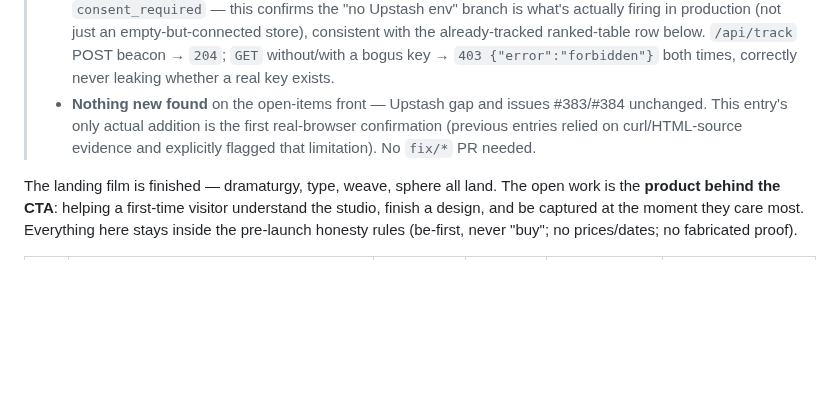
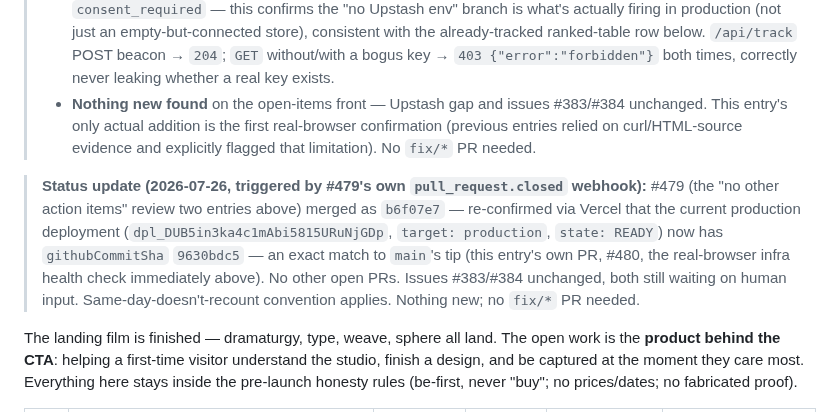
Before and after one commit to Yanisleomoser/UrbanRevolution, a Markdown page: docs/WEBSITE-IMPROVEMENTS.md, the part around the change. GitHub-like rendering; blank space fills up the shorter version.

Commit message:
docs: 2026-07-26 review — #479 merged, no other action items (#481)
Triggered by #479's own pull_request.closed webhook. #479 (the "no other
action items" review) merged as b6f07e7, confirmed via Vercel that main's
new tip (9630bdc, this session's own #480 real-browser health check) is
still an exact match to the current production deployment. No other open
PRs. Issues #383/#384 unchanged, both waiting on human input.

Claude-Session: https://claude.ai/code/session_01JAHJksfY8uULxuT2WnhhqL

Co-authored-by: Claude <noreply@anthropic.com>

```diff
--- a/docs/WEBSITE-IMPROVEMENTS.md
+++ b/docs/WEBSITE-IMPROVEMENTS.md
@@ -963,6 +963,16 @@ Re-checked directly against `main` @ `00d8b2b`:
 >   real-browser confirmation (previous entries relied on curl/HTML-source
 >   evidence and explicitly flagged that limitation). No `fix/*` PR needed.
 
+> **Status update (2026-07-26, triggered by #479's own `pull_request.closed`
+> webhook):** #479 (the "no other action items" review two entries above)
+> merged as `b6f07e7` — re-confirmed via Vercel that the current production
+> deployment (`dpl_DUB5in3ka4c1mAbi5815URuNjGDp`, `target: production`,
+> `state: READY`) now has `githubCommitSha` `9630bdc5` — an exact match to
+> `main`'s tip (this entry's own PR, #480, the real-browser infra health
+> check immediately above). No other open PRs. Issues #383/#384 unchanged,
+> both still waiting on human input. Same-day-doesn't-recount convention
+> applies. Nothing new; no `fix/*` PR needed.
+
 The landing film is finished — dramaturgy, type, weave, sphere all land. The
 open work is the **product behind the CTA**: helping a first-time visitor
 understand the studio, finish a design, and be captured at the moment they
```
